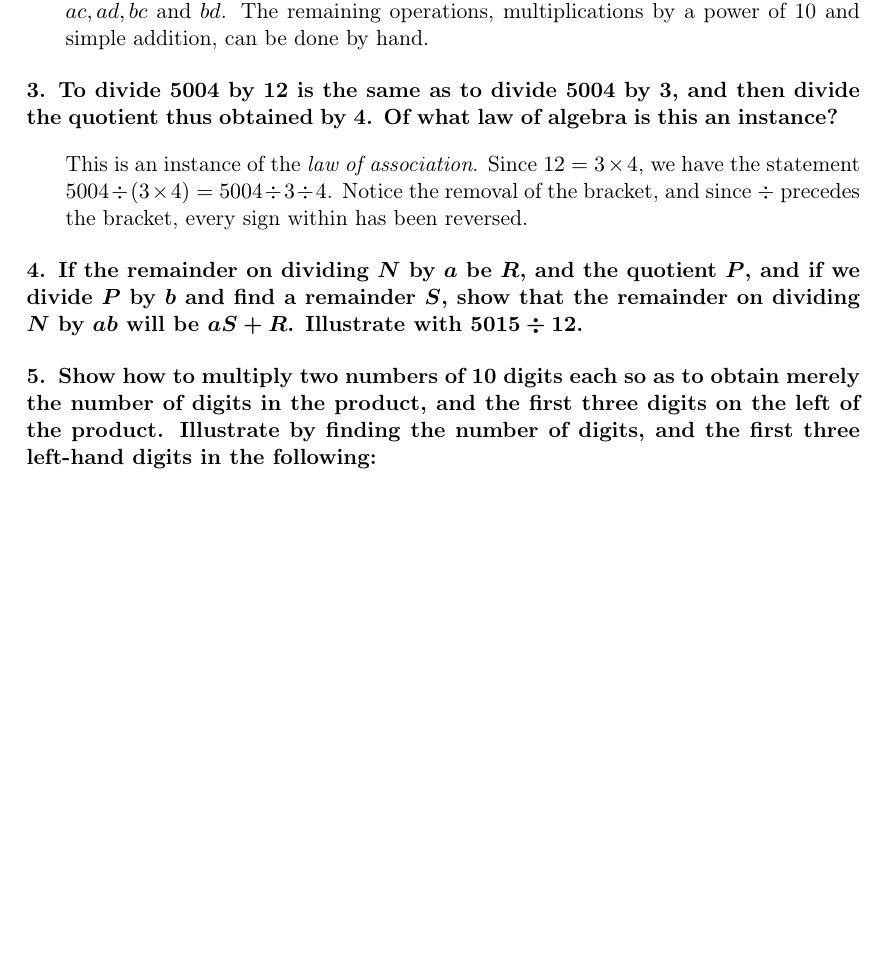
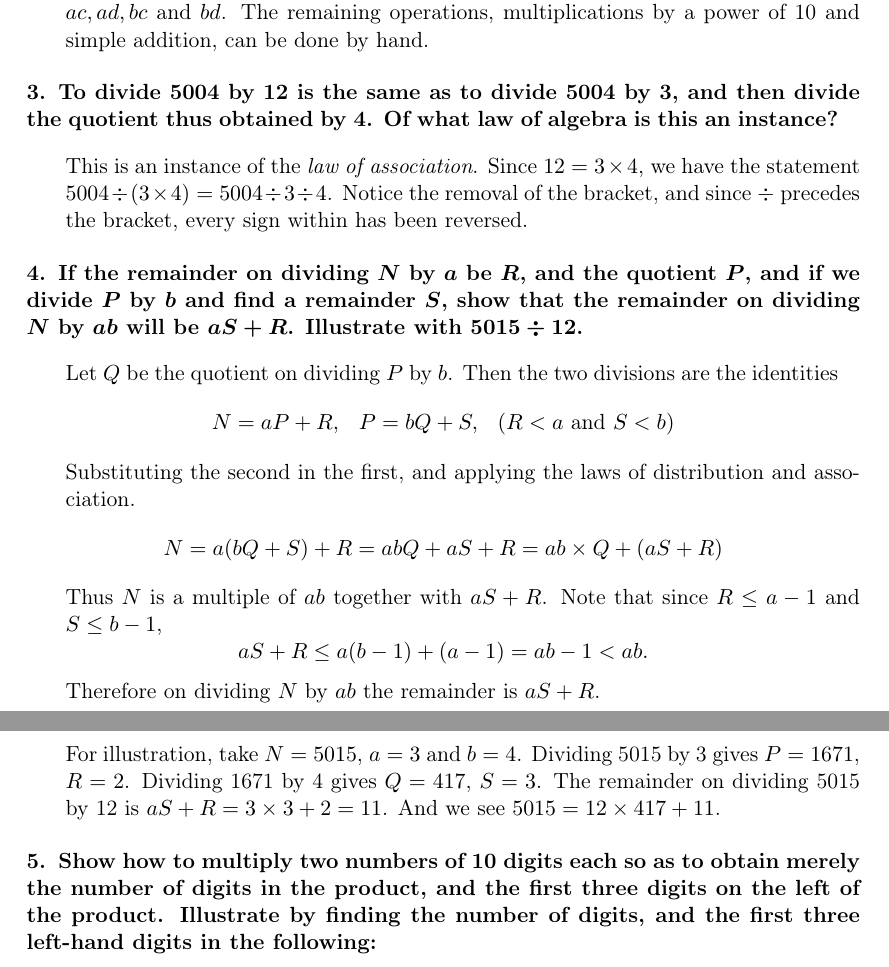
Before and after one commit to OscarAC/math, a LaTeX document (Algebra_Chrystal/chapter1.tex): part of page 2 of 3 before the commit and two parts of pages 2 and 3 of 4 after it, the two joined at a grey line, cut so that both start at the same text, the shorter picture padded with empty space. The pictures show the PDF file Algebra_Chrystal/chapter1.pdf that the author committed with the source.

Commit message:
ach-ch1-4

```diff
--- a/Algebra_Chrystal/chapter1.tex
+++ b/Algebra_Chrystal/chapter1.tex
@@ -73,6 +73,30 @@
 
     \problem If the remainder on dividing $N$ by $a$ be $R$, and the quotient $P$, and if we divide $P$ by $b$ and find a remainder $S$, show that the remainder on dividing $N$ by $ab$ will be $aS + R$. Illustrate with $5015 \div 12$.
 
+    \answer Let $Q$ be the quotient on dividing $P$ by $b$.
+            Then the two divisions are the identities
+            \[
+            \begin{array}{lcr}
+                N = aP + R, & P = bQ + S, & (R < a \text{ and } S < b)
+            \end{array}
+            \]
+            Substituting the second in the first, and applying the laws of distribution and association.
+            \[
+                N = a(bQ+S)+R = abQ+aS+ R = ab \times Q + (aS+R)
+            \]
+            Thus $N$ is a multiple of $ab$ together with $aS+R$.
+            Note that since $R \leq a-1$ and $S \leq b-1$,
+            \[
+                aS+R \leq a(b-1) + (a-1) = ab-1 < ab.
+            \]
+            Therefore on dividing $N$ by $ab$ the remainder is $aS+R$.
+
+            For illustration, take $N=5015$, $a=3$ and $b=4$.
+            Dividing 5015 by 3 gives $P=1671$, $R=2$.
+            Dividing 1671 by 4 gives $Q=417$, $S=3$.
+            The remainder on dividing 5015 by 12 is $aS + R = 3 \times 3 + 2 = 11$.
+            And we see $5015 = 12 \times 417 + 11$.
+
     \problem Show how to multiply two numbers of 10 digits each so as to obtain merely the number of digits in the product, and the first three digits on the left of the product. Illustrate by finding the number of digits, and the first three left-hand digits in the following:
     \begin{parts}
         \item $3659893456789325678 \times 342973489379265$;
```
Also changed, not shown: Algebra_Chrystal/chapter1.pdf.
